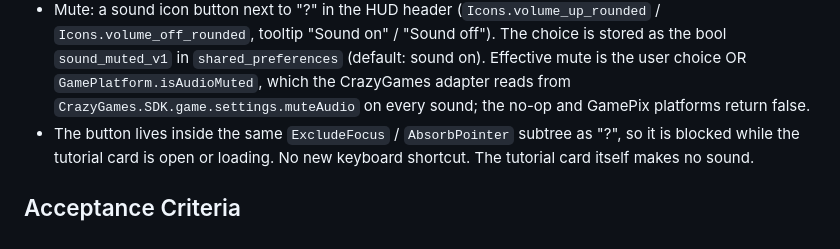
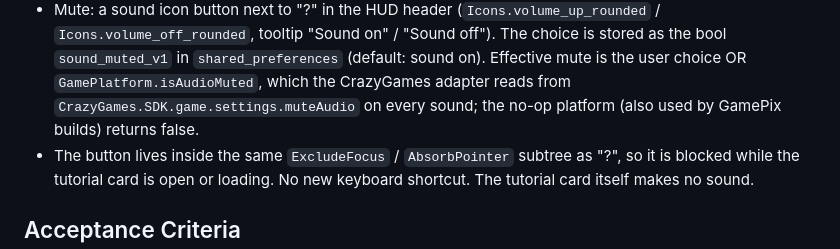
Before and after one commit to bon-on/OneLineLabyrinth, a Markdown page: harness/specs/feature-sound-effects.md, the part around the change. Rendered like a GitHub page.

Commit message:
docs: clarify GamePix mute behaviour in the sound spec
Co-Authored-By: Claude Opus 5.5 <noreply@anthropic.com>

```diff
--- a/harness/specs/feature-sound-effects.md
+++ b/harness/specs/feature-sound-effects.md
@@ -48,8 +48,8 @@ iOS and Android, and players need a way to turn them off.
   "Sound off"). The choice is stored as the bool `sound_muted_v1` in
   `shared_preferences` (default: sound on). Effective mute is the user choice
   OR `GamePlatform.isAudioMuted`, which the CrazyGames adapter reads from
-  `CrazyGames.SDK.game.settings.muteAudio` on every sound; the no-op and
-  GamePix platforms return false.
+  `CrazyGames.SDK.game.settings.muteAudio` on every sound; the no-op platform (also used by GamePix
+  builds) returns false.
 - The button lives inside the same `ExcludeFocus` / `AbsorbPointer` subtree as
   "?", so it is blocked while the tutorial card is open or loading. No new
   keyboard shortcut. The tutorial card itself makes no sound.
```
